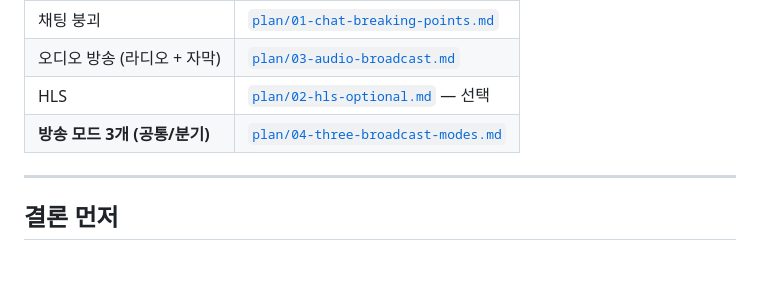
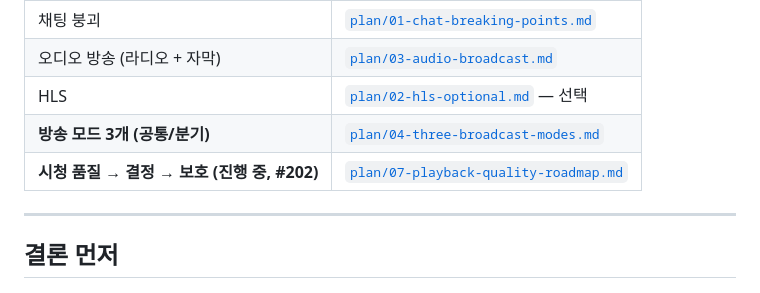
Before and after one commit to dj258255/edumeet, a Markdown page: docs/README.md, the part around the change. GitHub-like rendering; blank space fills up the shorter version.

```diff
--- a/docs/README.md
+++ b/docs/README.md
@@ -13,6 +13,7 @@
 | 오디오 방송 (라디오 + 자막) | [`plan/03-audio-broadcast.md`](plan/03-audio-broadcast.md) |
 | HLS | [`plan/02-hls-optional.md`](plan/02-hls-optional.md) — 선택 |
 | **방송 모드 3개 (공통/분기)** | [`plan/04-three-broadcast-modes.md`](plan/04-three-broadcast-modes.md) |
+| **시청 품질 → 결정 → 보호 (진행 중, #202)** | [`plan/07-playback-quality-roadmap.md`](plan/07-playback-quality-roadmap.md) |
 
 ---
 
```
Also changed, not shown: docs/plan/07-playback-quality-roadmap.md (added, +90 -0 lines).
